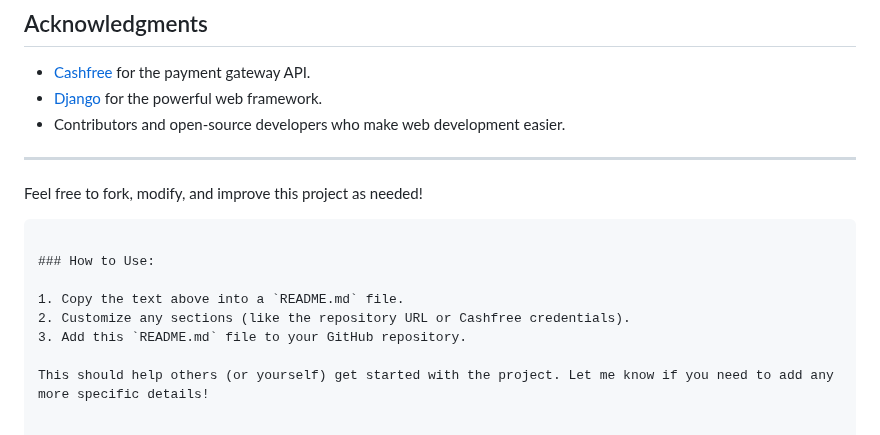
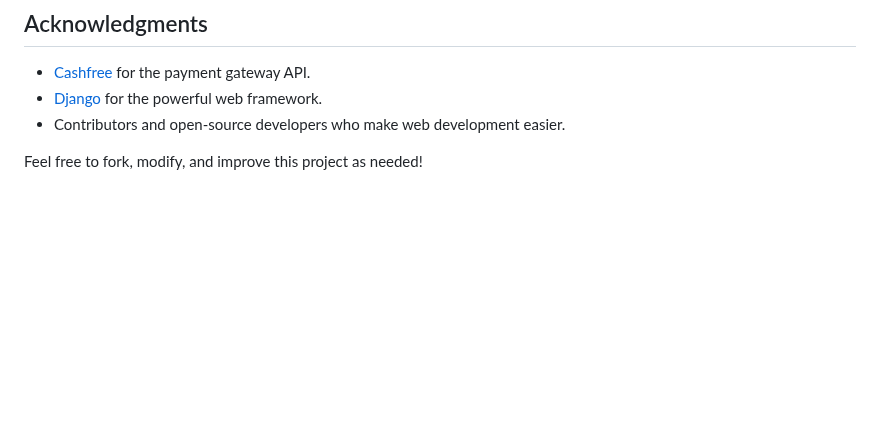
Before and after one commit to Manikandan-412/paymentgateway, a Markdown page: readme.md, the part around the change. Drawn GitHub-style; blank space fills up the shorter version.

````diff
--- a/readme.md
+++ b/readme.md
@@ -115,16 +115,4 @@ This project is licensed under the MIT License - see the [LICENSE](LICENSE) file
 - [Django](https://www.djangoproject.com) for the powerful web framework.
 - Contributors and open-source developers who make web development easier.
 
----
-
 Feel free to fork, modify, and improve this project as needed!
-
-```
-
-### How to Use:
-
-1. Copy the text above into a `README.md` file.
-2. Customize any sections (like the repository URL or Cashfree credentials).
-3. Add this `README.md` file to your GitHub repository.
-
-This should help others (or yourself) get started with the project. Let me know if you need to add any more specific details!
````
